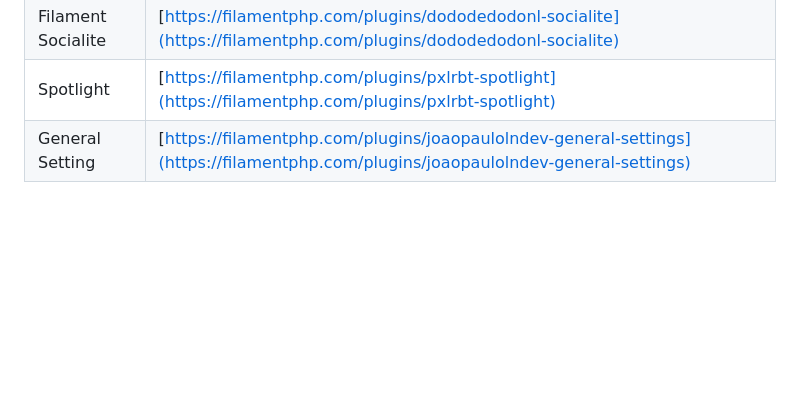
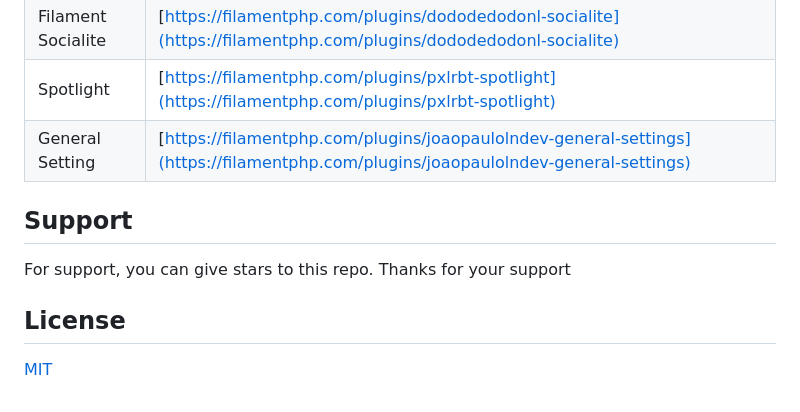
Before and after one commit to ItsKevinRafaell/pika-kit-starter, a Markdown page: README.md, the part around the change printed below. GitHub-like rendering; blank space fills up the shorter version.

```diff
--- a/README.md
+++ b/README.md
@@ -96,3 +214,11 @@ The following steps detail the installation process. Each step includes the comm
 | Filament Socialite | [https://filamentphp.com/plugins/dododedodonl-socialite](https://filamentphp.com/plugins/dododedodonl-socialite)                   |
 | Spotlight          | [https://filamentphp.com/plugins/pxlrbt-spotlight](https://filamentphp.com/plugins/pxlrbt-spotlight)                               |
 | General Setting    | [https://filamentphp.com/plugins/joaopaulolndev-general-settings](https://filamentphp.com/plugins/joaopaulolndev-general-settings) |
+
+## Support
+
+For support, you can give stars to this repo. Thanks for your support
+
+## License
+
+[MIT](https://github.com/ItsKevinRafaell/pika-starter-kit/blob/1.x/LICENSE)
```
Also changed, not shown: other parts of README.md (+120 -2 lines).
